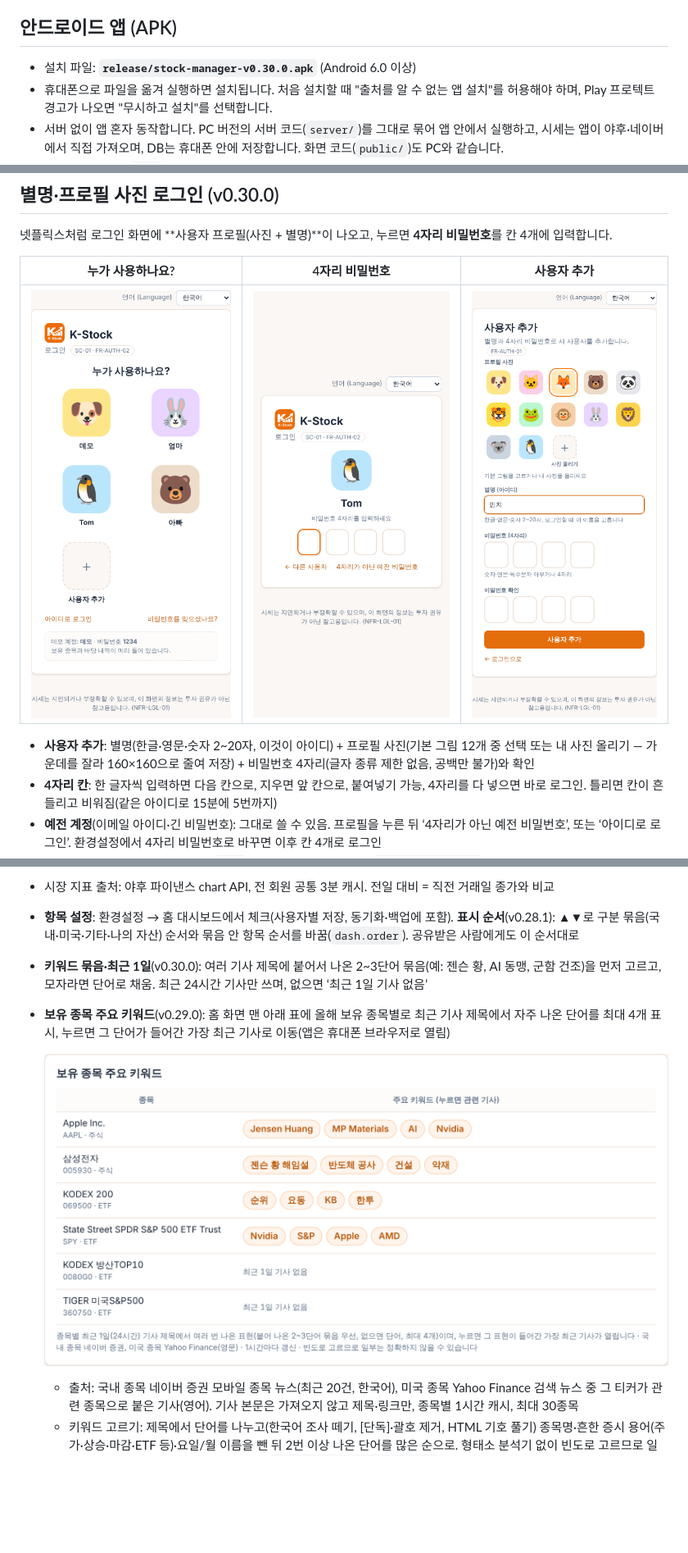
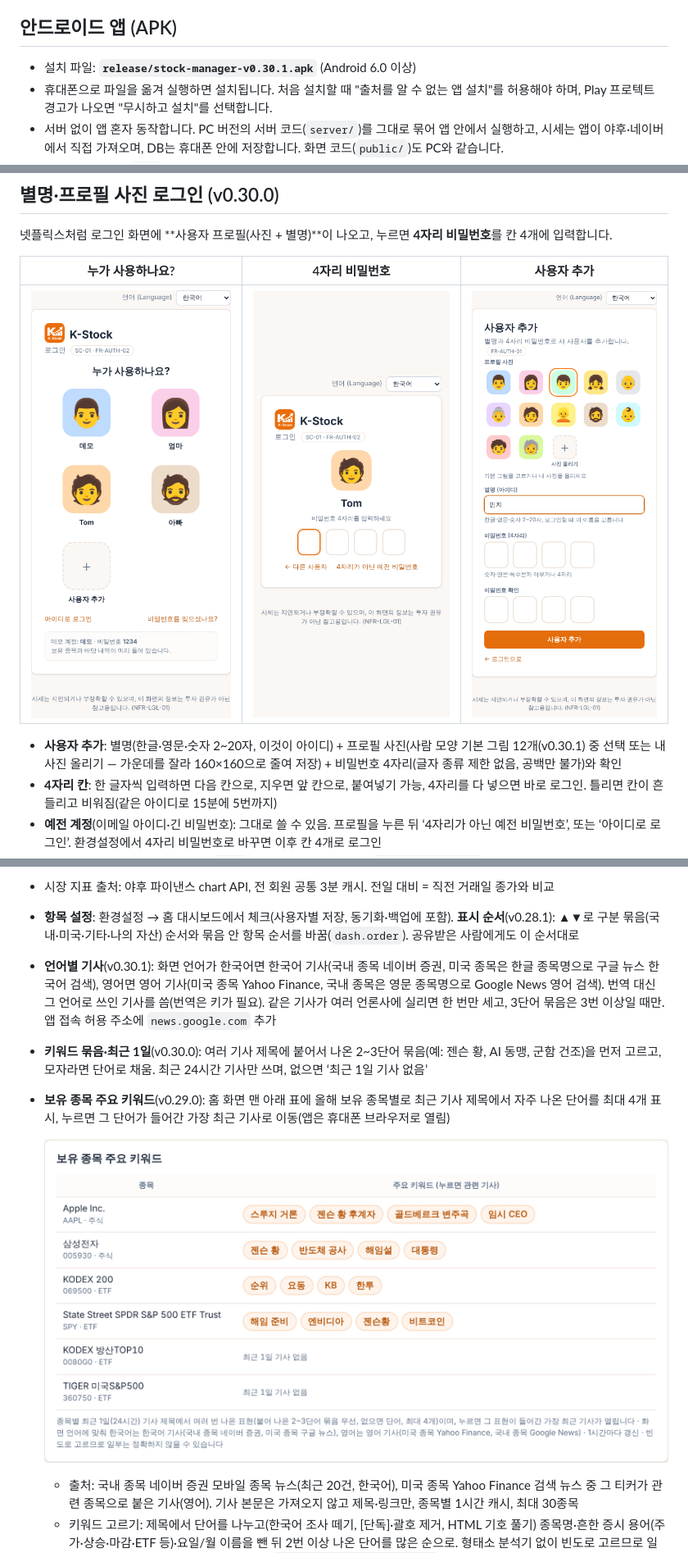
Before and after one commit to pooky825-design/AI_Test, a Markdown page: stock-prototype/README.md, 3 parts joined by grey strips. Shown at 82% size. Drawn GitHub-style; pictures changed too: stock-prototype/docs/screenshots/home-keywords.png, stock-prototype/docs/screenshots/login-pin.png, stock-prototype/docs/screenshots/login-profiles.png; blank space fills up the shorter version.

```diff
--- a/stock-prototype/README.md
+++ b/stock-prototype/README.md
@@ -29,7 +29,7 @@ npm start
 
 ## 안드로이드 앱 (APK)
 
-- 설치 파일: **`release/stock-manager-v0.30.0.apk`** (Android 6.0 이상)
+- 설치 파일: **`release/stock-manager-v0.30.1.apk`** (Android 6.0 이상)
 - 휴대폰으로 파일을 옮겨 실행하면 설치됩니다. 처음 설치할 때 "출처를 알 수 없는 앱 설치"를 허용해야 하며, Play 프로텍트 경고가 나오면 "무시하고 설치"를 선택합니다.
 - 서버 없이 앱 혼자 동작합니다. PC 버전의 서버 코드(`server/`)를 그대로 묶어 앱 안에서 실행하고, 시세는 앱이 야후·네이버에서 직접 가져오며, DB는 휴대폰 안에 저장합니다. 화면 코드(`public/`)도 PC와 같습니다.
 - 데모 계정(**데모** / `1234`)이 들어 있고, 엑셀 내보내기 파일은 휴대폰의 **다운로드** 폴더에 저장됩니다.
@@ -99,7 +99,7 @@ npm install && ./android/build.sh
 |---|---|---|
 | ![프로필](docs/screenshots/login-profiles.png) | ![비밀번호](docs/screenshots/login-pin.png) | ![사용자 추가](docs/screenshots/signup-avatar.png) |
 
-- **사용자 추가**: 별명(한글·영문·숫자 2~20자, 이것이 아이디) + 프로필 사진(기본 그림 12개 중 선택 또는 내 사진 올리기 — 가운데를 잘라 160×160으로 줄여 저장) + 비밀번호 4자리(글자 종류 제한 없음, 공백만 불가)와 확인
+- **사용자 추가**: 별명(한글·영문·숫자 2~20자, 이것이 아이디) + 프로필 사진(사람 모양 기본 그림 12개(v0.30.1) 중 선택 또는 내 사진 올리기 — 가운데를 잘라 160×160으로 줄여 저장) + 비밀번호 4자리(글자 종류 제한 없음, 공백만 불가)와 확인
 - **4자리 칸**: 한 글자씩 입력하면 다음 칸으로, 지우면 앞 칸으로, 붙여넣기 가능, 4자리를 다 넣으면 바로 로그인. 틀리면 칸이 흔들리고 비워짐(같은 아이디로 15분에 5번까지)
 - **예전 계정**(이메일 아이디·긴 비밀번호): 그대로 쓸 수 있음. 프로필을 누른 뒤 ‘4자리가 아닌 예전 비밀번호’, 또는 ‘아이디로 로그인’. 환경설정에서 4자리 비밀번호로 바꾸면 이후 칸 4개로 로그인
 - 데모 계정은 별명 ‘데모’, 비밀번호 `1234`로 바뀜(아이디는 그대로 `demo@example.com`)
@@ -121,6 +121,7 @@ K-Stock 이름 옆 **집 모양 아이콘(홈)**을 누르면 대시보드가
   - 나의 자산: 오늘 수익 증감(나의 자산 화면의 ‘오늘 손익’ 합계와 같은 계산), 연간 수익 증감(금년 손익·금년 수익률, 손익 기준액 대비)(v0.28.1), 총 자산(전일 대비 증감, 매입금액 함께)(v0.28.1)
 - 시장 지표 출처: 야후 파이낸스 chart API, 전 회원 공통 3분 캐시. 전일 대비 = 직전 거래일 종가와 비교
 - **항목 설정**: 환경설정 → 홈 대시보드에서 체크(사용자별 저장, 동기화·백업에 포함). **표시 순서**(v0.28.1): ▲▼로 구분 묶음(국내·미국·기타·나의 자산) 순서와 묶음 안 항목 순서를 바꿈(`dash.order`). 공유받은 사람에게도 이 순서대로
+- **언어별 기사**(v0.30.1): 화면 언어가 한국어면 한국어 기사(국내 종목 네이버 증권, 미국 종목은 한글 종목명으로 구글 뉴스 한국어 검색), 영어면 영어 기사(미국 종목 Yahoo Finance, 국내 종목은 영문 종목명으로 Google News 영어 검색). 번역 대신 그 언어로 쓰인 기사를 씀(번역은 키가 필요). 같은 기사가 여러 언론사에 실리면 한 번만 세고, 3단어 묶음은 3번 이상일 때만. 앱 접속 허용 주소에 `news.google.com` 추가
 - **키워드 묶음·최근 1일**(v0.30.0): 여러 기사 제목에 붙어서 나온 2~3단어 묶음(예: 젠슨 황, AI 동맹, 군함 건조)을 먼저 고르고, 모자라면 단어로 채움. 최근 24시간 기사만 쓰며, 없으면 ‘최근 1일 기사 없음’
 - **보유 종목 주요 키워드**(v0.29.0): 홈 화면 맨 아래 표에 올해 보유 종목별로 최근 기사 제목에서 자주 나온 단어를 최대 4개 표시, 누르면 그 단어가 들어간 가장 최근 기사로 이동(앱은 휴대폰 브라우저로 열림)
 
```
Also changed, not shown: stock-prototype/docs/screenshots/home-keywords-en.png (added), stock-prototype/docs/screenshots/login-profiles-mobile.png, 8 other files.
